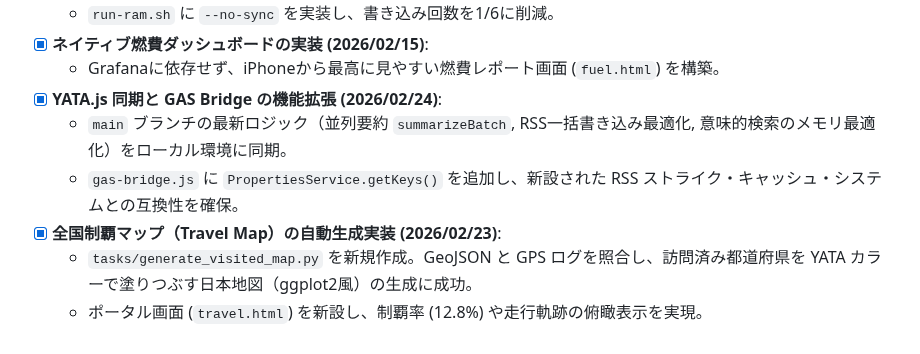
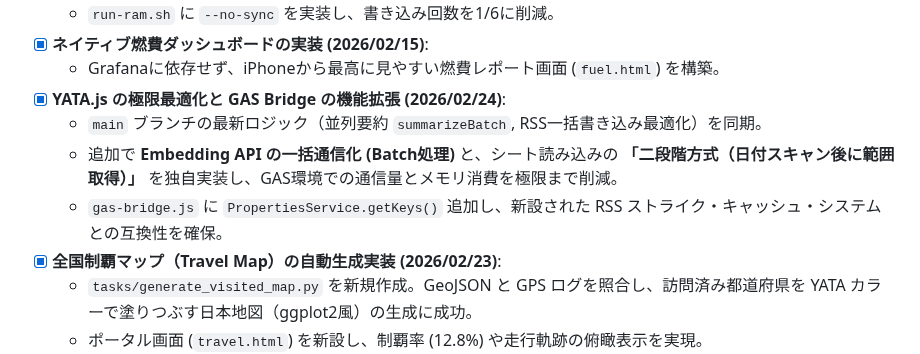
Before and after one commit to Boncoli/YATA-GAS, a Markdown page: TODO.md, the part around the change. GitHub-like rendering.

Commit message:
ドキュメント更新: 本日のYATA.js極限最適化の実績を詳細化

```diff
--- a/TODO.md
+++ b/TODO.md
@@ -75,9 +75,10 @@ YATA (boncoli RasPi) をさらに進化させ、真の「パーソナル・AI・
     - `run-ram.sh` に `--no-sync` を実装し、書き込み回数を1/6に削減。
 - [x] **ネイティブ燃費ダッシュボードの実装 (2026/02/15)**:
     - Grafanaに依存せず、iPhoneから最高に見やすい燃費レポート画面 (`fuel.html`) を構築。
-- [x] **YATA.js 同期と GAS Bridge の機能拡張 (2026/02/24)**:
-    - `main` ブランチの最新ロジック（並列要約 `summarizeBatch`, RSS一括書き込み最適化, 意味的検索のメモリ最適化）をローカル環境に同期。
-    - `gas-bridge.js` に `PropertiesService.getKeys()` を追加し、新設された RSS ストライク・キャッシュ・システムとの互換性を確保。
+- [x] **YATA.js の極限最適化と GAS Bridge の機能拡張 (2026/02/24)**:
+    - `main` ブランチの最新ロジック（並列要約 `summarizeBatch`, RSS一括書き込み最適化）を同期。
+    - 追加で **Embedding API の一括通信化 (Batch処理)** と、シート読み込みの **「二段階方式（日付スキャン後に範囲取得）」** を独自実装し、GAS環境での通信量とメモリ消費を極限まで削減。
+    - `gas-bridge.js` に `PropertiesService.getKeys()` 追加し、新設された RSS ストライク・キャッシュ・システムとの互換性を確保。
 - [x] **全国制覇マップ（Travel Map）の自動生成実装 (2026/02/23)**:
     - `tasks/generate_visited_map.py` を新規作成。GeoJSON と GPS ログを照合し、訪問済み都道府県を YATA カラーで塗りつぶす日本地図（ggplot2風）の生成に成功。
     - ポータル画面 (`travel.html`) を新設し、制覇率 (12.8%) や走行軌跡の俯瞰表示を実現。
```
Also changed, not shown: PROJECT_GUIDE.md (+1 -1 lines).
